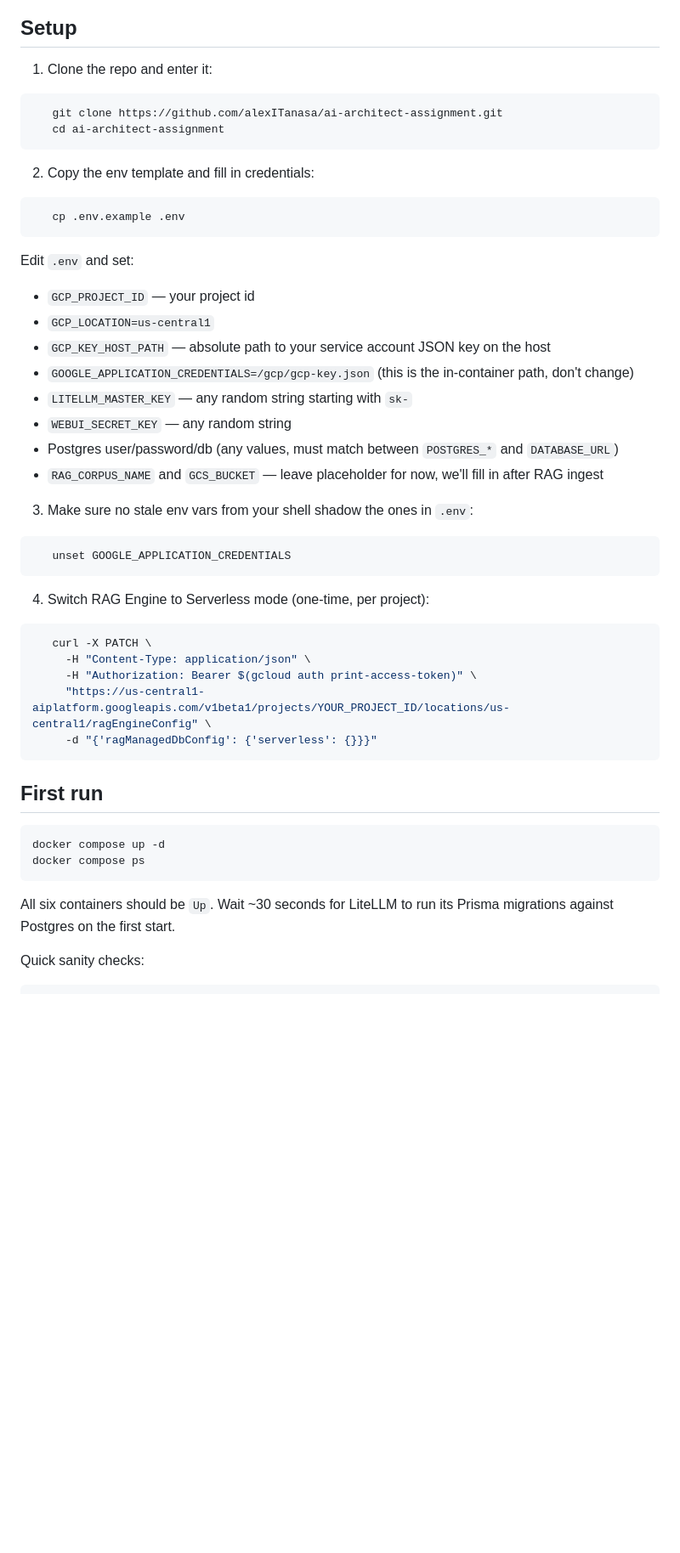
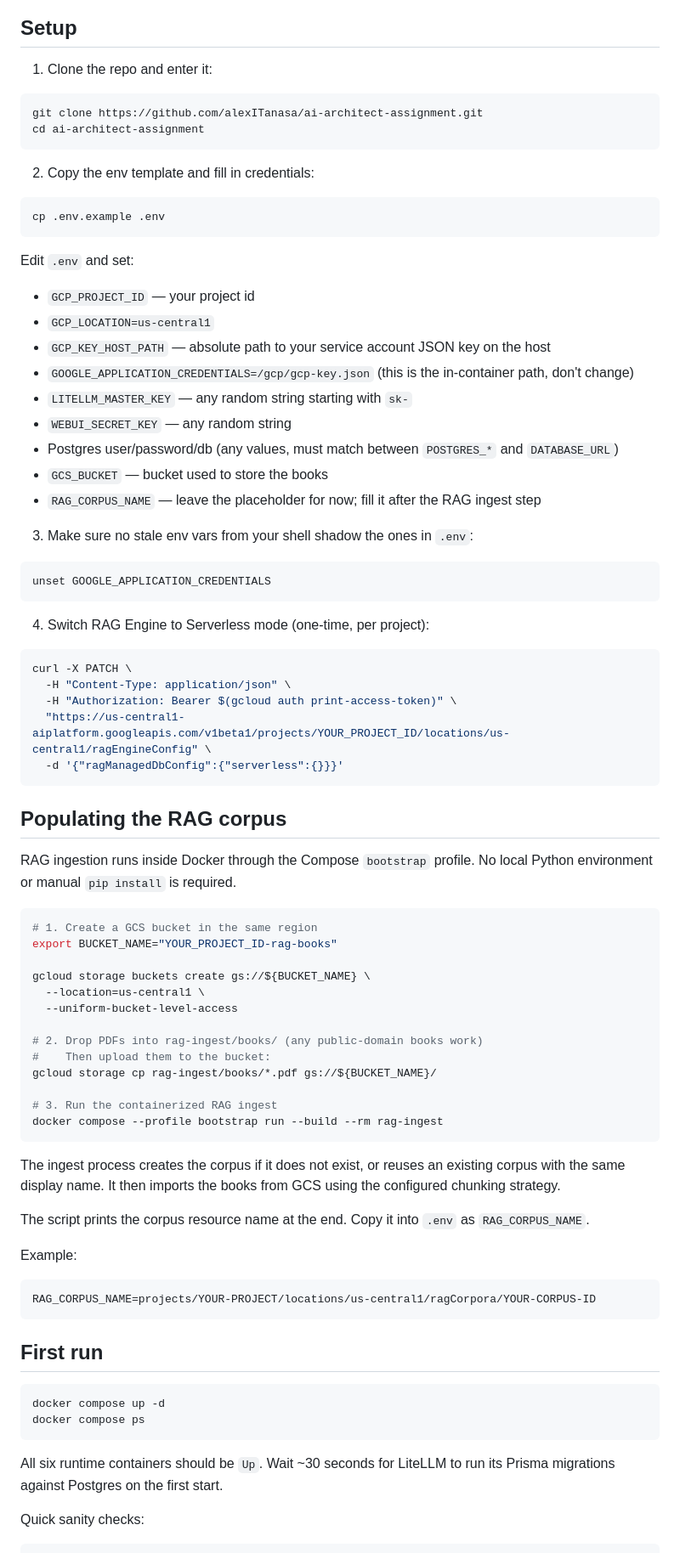
Before and after one commit to alexITanasa/ai-architect-assignment, a Markdown page: README.md, the part around one of its changes. Shown at 85% size. Drawn GitHub-style; blank space fills up the shorter version.

````diff
--- a/README.md
+++ b/README.md
@@ -44,37 +48,74 @@ On GCP:
 ## Setup
 
 1. Clone the repo and enter it:
+
 ```bash
-   git clone https://github.com/alexITanasa/ai-architect-assignment.git
-   cd ai-architect-assignment
+git clone https://github.com/alexITanasa/ai-architect-assignment.git
+cd ai-architect-assignment
 ```
 
 2. Copy the env template and fill in credentials:
+
 ```bash
-   cp .env.example .env
+cp .env.example .env
 ```
-   Edit `.env` and set:
-   - `GCP_PROJECT_ID` — your project id
-   - `GCP_LOCATION=us-central1`
-   - `GCP_KEY_HOST_PATH` — absolute path to your service account JSON key on the host
-   - `GOOGLE_APPLICATION_CREDENTIALS=/gcp/gcp-key.json` (this is the in-container path, don't change)
-   - `LITELLM_MASTER_KEY` — any random string starting with `sk-`
-   - `WEBUI_SECRET_KEY` — any random string
-   - Postgres user/password/db (any values, must match between `POSTGRES_*` and `DATABASE_URL`)
-   - `RAG_CORPUS_NAME` and `GCS_BUCKET` — leave placeholder for now, we'll fill in after RAG ingest
+
+Edit `.env` and set:
+
+- `GCP_PROJECT_ID` — your project id
+- `GCP_LOCATION=us-central1`
+- `GCP_KEY_HOST_PATH` — absolute path to your service account JSON key on the host
+- `GOOGLE_APPLICATION_CREDENTIALS=/gcp/gcp-key.json` (this is the in-container path, don't change)
+- `LITELLM_MASTER_KEY` — any random string starting with `sk-`
+- `WEBUI_SECRET_KEY` — any random string
+- Postgres user/password/db (any values, must match between `POSTGRES_*` and `DATABASE_URL`)
+- `GCS_BUCKET` — bucket used to store the books
+- `RAG_CORPUS_NAME` — leave the placeholder for now; fill it after the RAG ingest step
 
 3. Make sure no stale env vars from your shell shadow the ones in `.env`:
+
 ```bash
-   unset GOOGLE_APPLICATION_CREDENTIALS
+unset GOOGLE_APPLICATION_CREDENTIALS
 ```
 
 4. Switch RAG Engine to Serverless mode (one-time, per project):
+
 ```bash
-   curl -X PATCH \
-     -H "Content-Type: application/json" \
-     -H "Authorization: Bearer $(gcloud auth print-access-token)" \
-     "https://us-central1-aiplatform.googleapis.com/v1beta1/projects/YOUR_PROJECT_ID/locations/us-central1/ragEngineConfig" \
-     -d "{'ragManagedDbConfig': {'serverless': {}}}"
+curl -X PATCH \
+  -H "Content-Type: application/json" \
+  -H "Authorization: Bearer $(gcloud auth print-access-token)" \
+  "https://us-central1-aiplatform.googleapis.com/v1beta1/projects/YOUR_PROJECT_ID/locations/us-central1/ragEngineConfig" \
+  -d '{"ragManagedDbConfig":{"serverless":{}}}'
+```
+
+## Populating the RAG corpus
+
+RAG ingestion runs inside Docker through the Compose `bootstrap` profile. No local Python environment or manual `pip install` is required.
+
+```bash
+# 1. Create a GCS bucket in the same region
+export BUCKET_NAME="YOUR_PROJECT_ID-rag-books"
+
+gcloud storage buckets create gs://${BUCKET_NAME} \
+  --location=us-central1 \
+  --uniform-bucket-level-access
+
+# 2. Drop PDFs into rag-ingest/books/ (any public-domain books work)
+#    Then upload them to the bucket:
+gcloud storage cp rag-ingest/books/*.pdf gs://${BUCKET_NAME}/
+
+# 3. Run the containerized RAG ingest
+docker compose --profile bootstrap run --build --rm rag-ingest
+```
+
+The ingest process creates the corpus if it does not exist, or reuses an existing corpus with the same display name. It then imports the books from GCS using the configured chunking strategy.
+
+The script prints the corpus resource name at the end. Copy it into `.env` as `RAG_CORPUS_NAME`.
+
+Example:
+
+```text
+RAG_CORPUS_NAME=projects/YOUR-PROJECT/locations/us-central1/ragCorpora/YOUR-CORPUS-ID
 ```
 
 ## First run
@@ -84,7 +125,7 @@ docker compose up -d
 docker compose ps
 ```
 
-All six containers should be `Up`. Wait ~30 seconds for LiteLLM to run its Prisma migrations against Postgres on the first start.
+All six runtime containers should be `Up`. Wait ~30 seconds for LiteLLM to run its Prisma migrations against Postgres on the first start.
 
 Quick sanity checks:
 
````
Also changed, not shown: other parts of README.md (+67 -49 lines).
